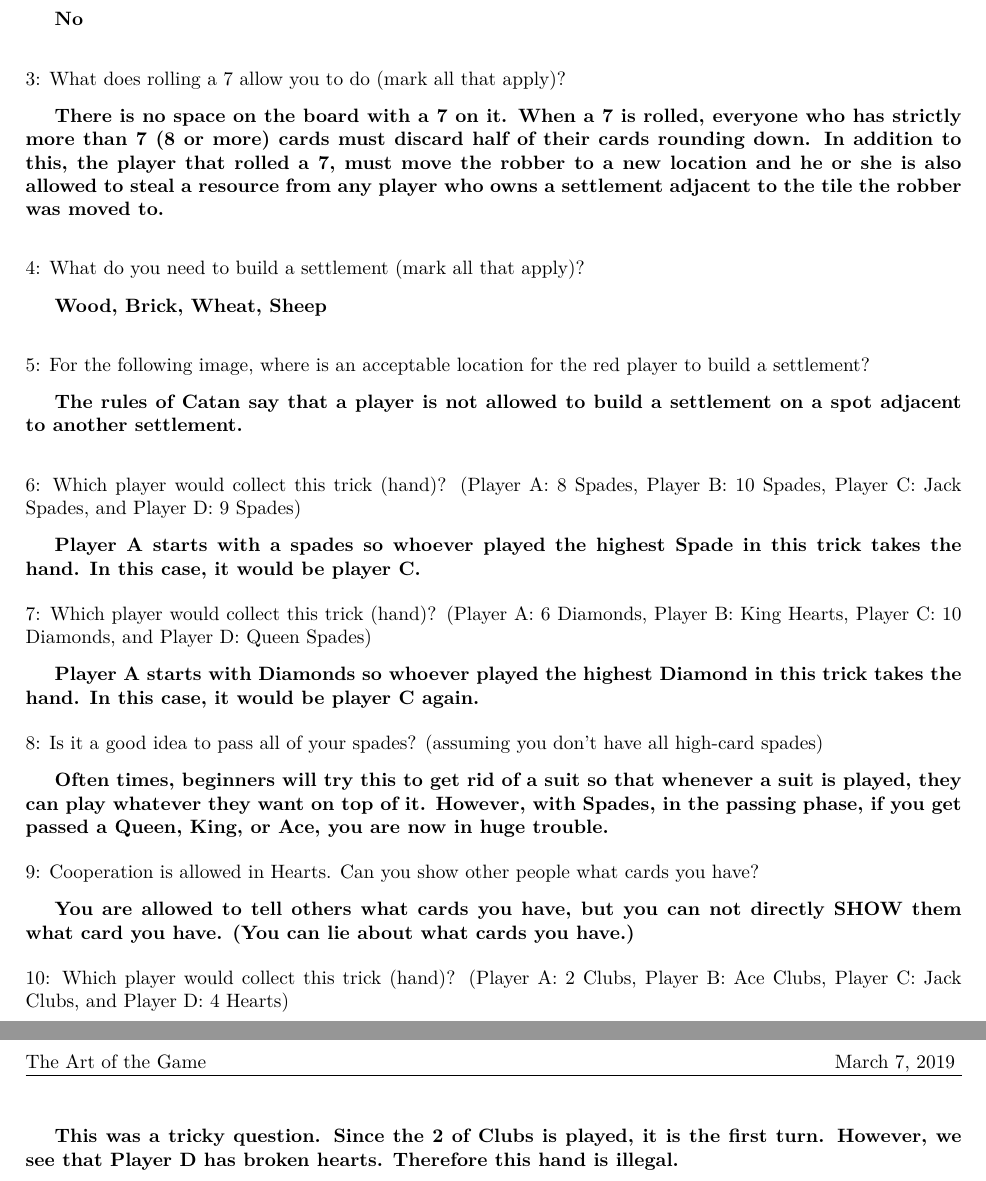
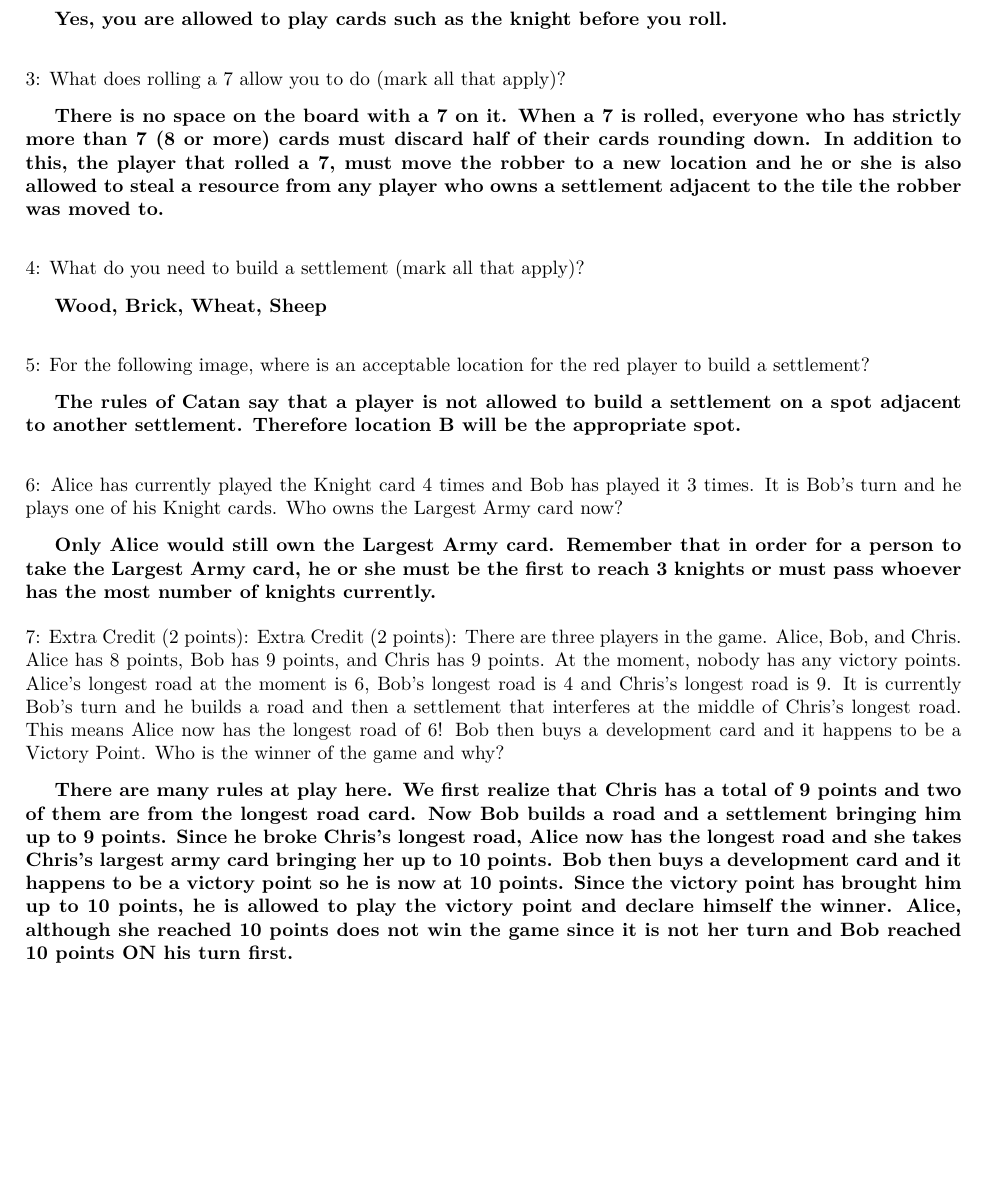
Before and after one commit to artofthegame/artofthegame.github.io, a LaTeX document (quiz_solutions/quiz3/sol3.tex): two parts of pages 1 and 2 of 2 before the commit and part of the page after it, the two joined at a grey line, cut at the place of the change, the shorter picture padded with empty space. Compiled offline with pdfLaTeX.

Commit message:
coup fix

```diff
--- a/quiz_solutions/quiz3/sol3.tex
+++ b/quiz_solutions/quiz3/sol3.tex
@@ -84,7 +84,7 @@
 \vskip .1in
 \noindent 2: Are you allowed to play a development card before you roll the die??
 \vskip 0.1 in
-\indent \textbf{No}
+\indent \textbf{Yes, you are allowed to play cards such as the knight before you roll.}
 
 \vskip 0.16in
 
@@ -105,37 +105,18 @@
 \vskip .1in
 \noindent 5: For the following image, where is an acceptable location for the red player to build a settlement?
 \vskip 0.1 in
-\indent \textbf{The rules of Catan say that a player is not allowed to build a settlement on a spot adjacent to another settlement.}
+\indent \textbf{The rules of Catan say that a player is not allowed to build a settlement on a spot adjacent to another settlement. Therefore location B will be the appropriate spot.}
 
 \vskip 0.16in
 
 \vskip .1in
-\noindent 6: Which player would collect this trick (hand)? (Player A: 8 Spades, Player B: 10 Spades, Player C: Jack Spades, and Player D: 9 Spades)
+\noindent 6: Alice has currently played the Knight card 4 times and Bob has played it 3 times. It is Bob's turn and he plays one of his Knight cards. Who owns the Largest Army card now?
 \vskip 0.1 in
-\indent \textbf{Player A starts with a spades so whoever played the highest Spade in this trick takes the hand. In this case, it would be player C.}
+\indent \textbf{Only Alice would still own the Largest Army card. Remember that in order for a person to take the Largest Army card, he or she must be the first to reach 3 knights or must pass whoever has the most number of knights currently.}
 
 \vskip 0.16in
 
-\noindent 7: Which player would collect this trick (hand)? (Player A: 6 Diamonds, Player B: King Hearts, Player C: 10 Diamonds, and Player D: Queen Spades)
+\noindent 7: Extra Credit (2 points): Extra Credit (2 points): There are three players in the game. Alice, Bob, and Chris. Alice has 8 points, Bob has 9 points, and Chris has 9 points. At the moment, nobody has any victory points. Alice's longest road at the moment is 6, Bob's longest road is 4 and Chris's longest road is 9. It is currently Bob's turn and he builds a road and then a settlement that interferes at the middle of Chris's longest road. This means Alice now has the longest road of 6! Bob then buys a development card and it happens to be a Victory Point. Who is the winner of the game and why?
 \vskip 0.1 in
-\indent \textbf{Player A starts with Diamonds so whoever played the highest Diamond in this trick takes the hand. In this case, it would be player C again.}
-
-\vskip 0.16in
-
-\noindent 8: Is it a good idea to pass all of your spades? (assuming you don't have all high-card spades)
-\vskip 0.1 in
-\indent \textbf{Often times, beginners will try this to get rid of a suit so that whenever a suit is played, they can play whatever they want on top of it. However, with Spades, in the passing phase, if you get passed a Queen, King, or Ace, you are now in huge trouble.}
-
-\vskip 0.16in
-
-\noindent 9: Cooperation is allowed in Hearts. Can you show other people what cards you have?
-\vskip 0.1 in
-\indent \textbf{You are allowed to tell others what cards you have, but you can not directly SHOW them what card you have. (You can lie about what cards you have.)}
-
-\vskip 0.16in
-
-\noindent 10: Which player would collect this trick (hand)? (Player A: 2 Clubs, Player B: Ace Clubs, Player C: Jack Clubs, and Player D: 4 Hearts)
-\vskip 0.1 in
-\indent \textbf{This was a tricky question. Since the 2 of Clubs is played, it is the first turn. However, we see that Player D has broken hearts. Therefore this hand is illegal.}
-
+\indent \textbf{There are many rules at play here. We first realize that Chris has a total of 9 points and two of them are from the longest road card. Now Bob builds a road and a settlement bringing him up to 9 points. Since he broke Chris's longest road, Alice now has the longest road and she takes Chris's largest army card bringing her up to 10 points. Bob then buys a development card and it happens to be a victory point so he is now at 10 points. Since the victory point has brought him up to 10 points, he is allowed to play the victory point and declare himself the winner. Alice, although she reached 10 points does not win the game since it is not her turn and Bob reached 10 points ON his turn first.}
 \end{document}
```
Also changed, not shown: quiz_solutions/quiz3/sol3.pdf, 4 other files.
